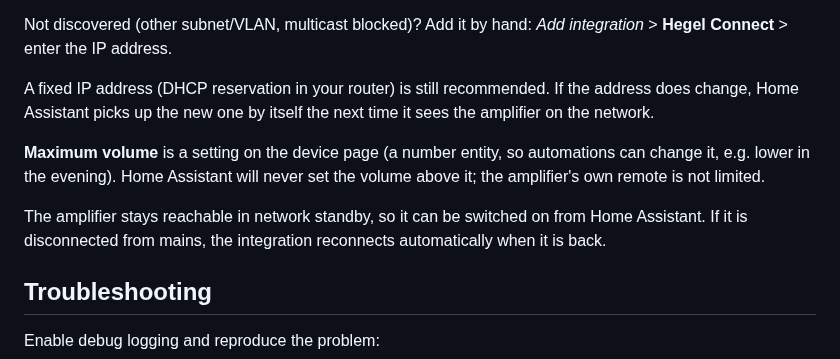
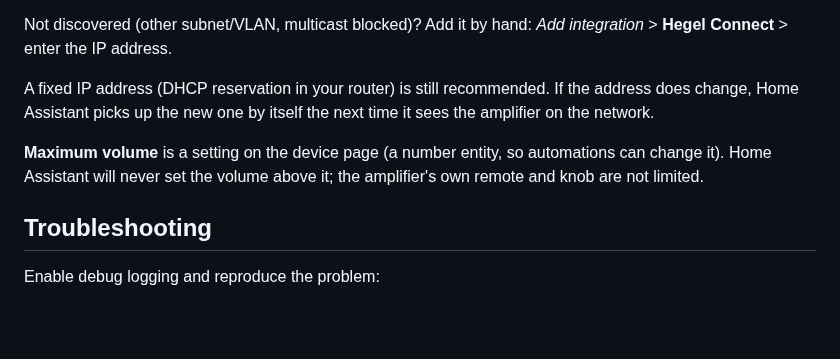
Before and after one commit to Elpea-byte/ha-hegel-connect, a Markdown page: README.md, the part around one of its changes. Rendered like a GitHub page; blank space fills up the shorter version.

```diff
--- a/README.md
+++ b/README.md
@@ -59,9 +124,7 @@ Not discovered (other subnet/VLAN, multicast blocked)? Add it by hand: *Add inte
 
 A fixed IP address (DHCP reservation in your router) is still recommended. If the address does change, Home Assistant picks up the new one by itself the next time it sees the amplifier on the network.
 
-**Maximum volume** is a setting on the device page (a number entity, so automations can change it, e.g. lower in the evening). Home Assistant will never set the volume above it; the amplifier's own remote is not limited.
-
-The amplifier stays reachable in network standby, so it can be switched on from Home Assistant. If it is disconnected from mains, the integration reconnects automatically when it is back.
+**Maximum volume** is a setting on the device page (a number entity, so automations can change it). Home Assistant will never set the volume above it; the amplifier's own remote and knob are not limited.
 
 ## Troubleshooting
 
```
Also changed, not shown: other parts of README.md (+82 -11 lines), docs/images/device-page.png (added), 1 other file.
